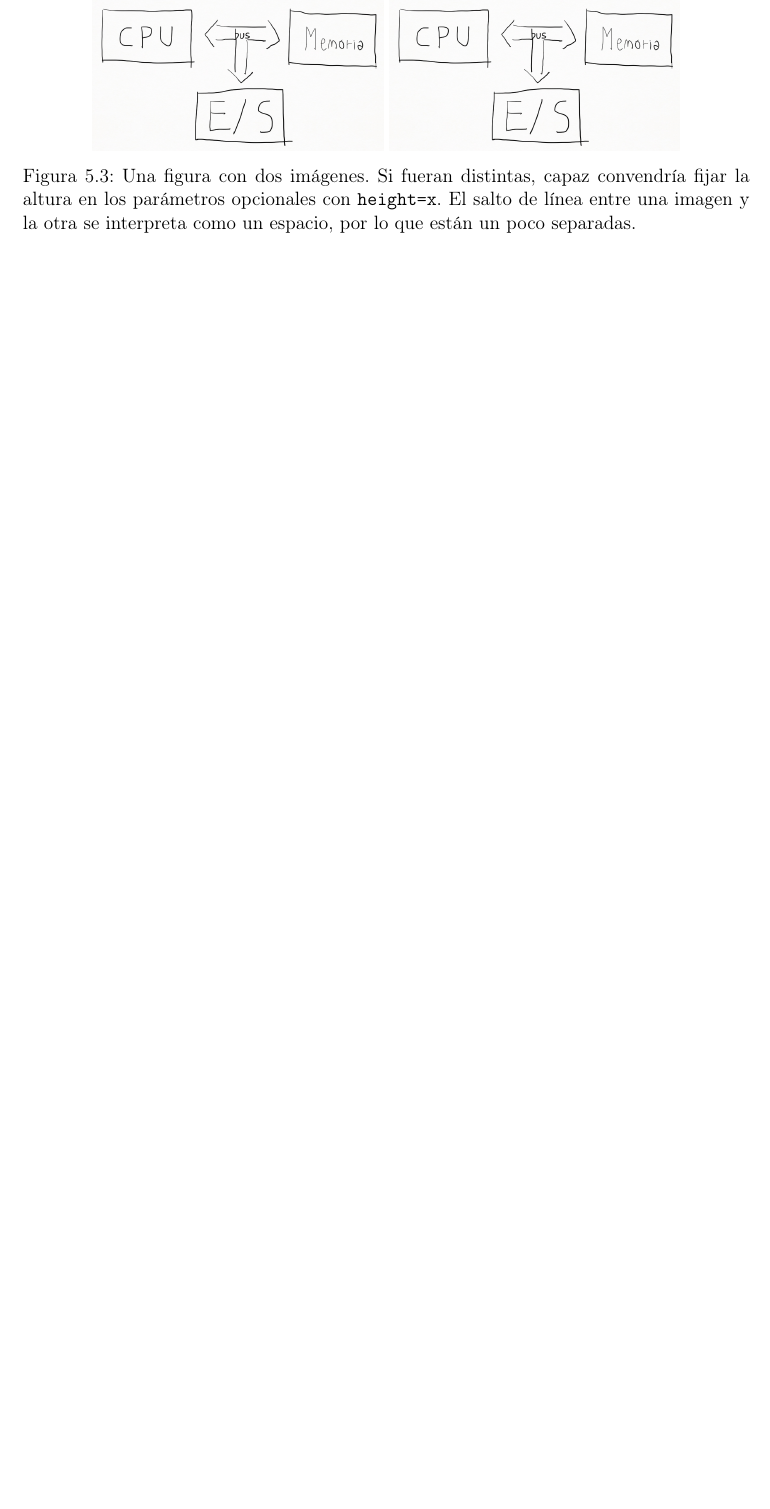
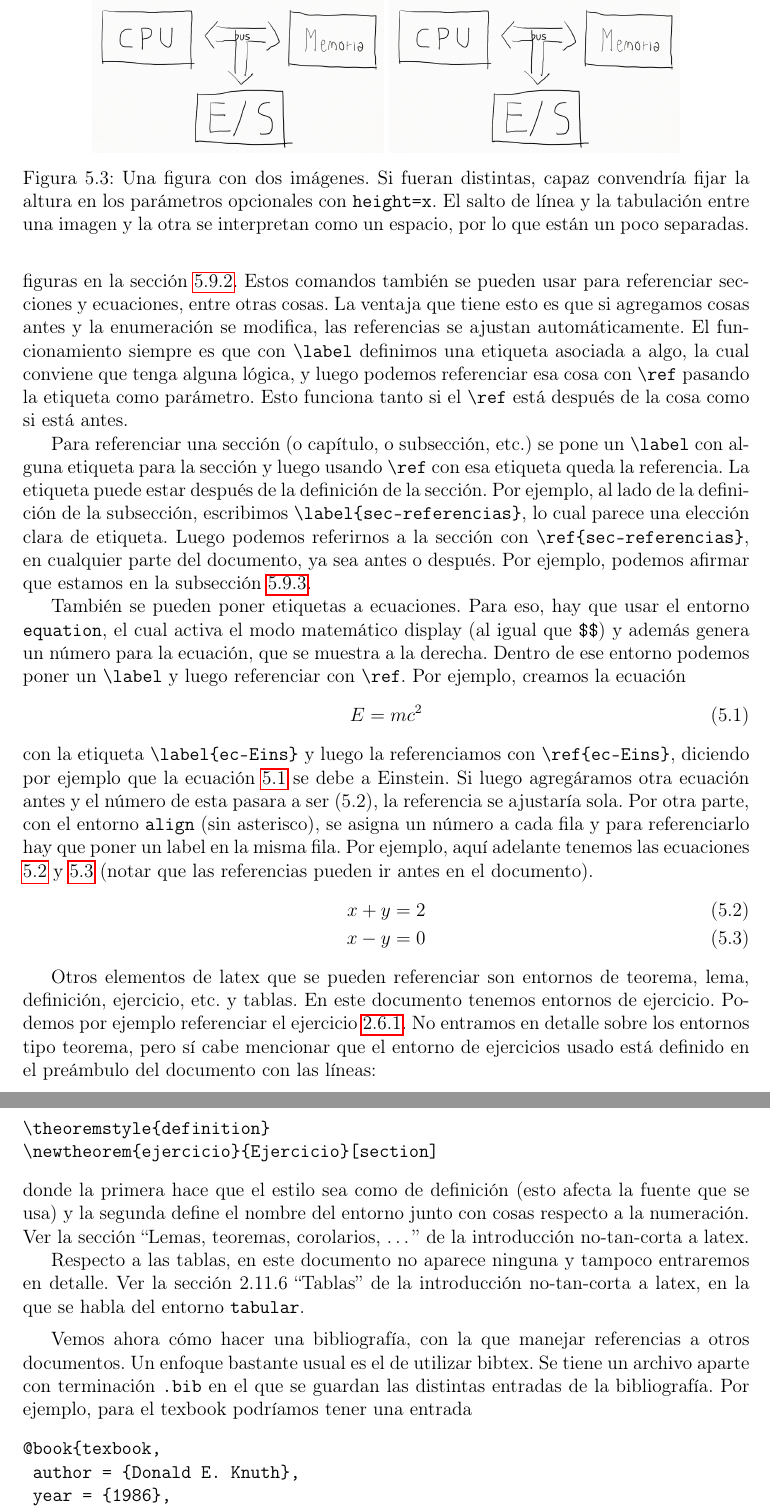
Before and after one commit to fcarballal/curso_comp, a LaTeX document (notasComp.tex): part of page 123 of 123 before the commit and two parts of pages 123 and 124 of 125 after it, the two joined at a grey line, cut so that both start at the same text, the shorter picture padded with empty space. Compiled offline with pdfLaTeX.

Commit message:
referencias

```diff
--- a/notasComp.tex
+++ b/notasComp.tex
@@ -3970,10 +3969,42 @@ Cabe aclarar que en el entorno {\tt figure} se puede poner cualquier cosa y de h
 	\centering
 	\includegraphics[width=.4\hsize]{ArqVN.png}
 	\includegraphics[width=.4\hsize]{ArqVN.png}
-	\caption{Una figura con dos imágenes. Si fueran distintas, capaz convendría fijar la altura en los parámetros opcionales con {\tt height=x}. El salto de línea entre una imagen y la otra se interpreta como un espacio, por lo que están un poco separadas.}
+	\caption{Una figura con dos imágenes. Si fueran distintas, capaz convendría fijar la altura en los parámetros opcionales con {\tt height=x}. El salto de línea y la tabulación entre una imagen y la otra se interpretan como un espacio, por lo que están un poco separadas.}
 	\label{fig-dosimg}
 \end{figure}
 
-\subsection{Referencias}
-
-
+\subsection{Referencias}\label{sec-referencias}
+
+Latex provee de funcionalidades muy prácticas para referencias cosas dentro del documento. Se trata de los comandos \verb|\label| y \verb|\ref|, que ya vimos aplicados a referenciar figuras en la sección~\ref{sec-imagenes}. Estos comandos también se pueden usar para referenciar secciones y ecuaciones, entre otras cosas. La ventaja que tiene esto es que si agregamos cosas antes y la enumeración se modifica, las referencias se ajustan automáticamente. El funcionamiento siempre es que con \verb|\label| definimos una etiqueta asociada a algo, la cual conviene que tenga alguna lógica, y luego podemos referenciar esa cosa con \verb|\ref| pasando la etiqueta como parámetro. Esto funciona tanto si el \verb|\ref| está después de la cosa como si está antes.
+
+Para referenciar una sección (o capítulo, o subsección, etc.) se pone un \verb|\label| con alguna etiqueta para la sección y luego usando \verb|\ref| con esa etiqueta queda la referencia. La etiqueta puede estar después de la definición de la sección. Por ejemplo, al lado de la definición de la subsección, escribimos  \verb|\label{sec-referencias}|, lo cual parece una elección clara de etiqueta. Luego podemos referirnos a la sección con \verb|\ref{sec-referencias}|, en cualquier parte del documento, ya sea antes o después. Por ejemplo, podemos afirmar que estamos en la subsección \ref{sec-referencias}.
+
+También se pueden poner etiquetas a ecuaciones. Para eso, hay que usar el entorno {\tt equation}, el cual activa el modo matemático display (al igual que {\tt\$\$}) y además genera un número para la ecuación, que se muestra a la derecha. Dentro de ese entorno podemos poner un \verb|\label| y luego referenciar con \verb|\ref|. Por ejemplo, creamos la ecuación
+\begin{equation}\label{ec-Eins}
+	E = mc^2
+\end{equation}
+con la etiqueta \verb|\label{ec-Eins}| y luego la referenciamos con \verb|\ref{ec-Eins}|, diciendo por ejemplo que la ecuación \ref{ec-Eins} se debe a Einstein. Si luego agregáramos otra ecuación antes y el número de esta pasara a ser (5.2), la referencia se ajustaría sola. Por otra parte, con el entorno {\tt align} (sin asterisco), se asigna un número a cada fila y para referenciarlo hay que poner un label en la misma fila. Por ejemplo, aquí adelante tenemos las ecuaciones \ref{ec-multi1} y \ref{ec-multi2} (notar que las referencias pueden ir antes en el documento).
+\begin{align}
+	x+y &= 2 \label{ec-multi1}\\
+	x-y &= 0 \label{ec-multi2}
+\end{align}
+
+Otros elementos de latex que se pueden referenciar son entornos de teorema, lema, definición, ejercicio, etc. y tablas. En este documento tenemos entornos de ejercicio. Podemos por ejemplo referenciar el ejercicio \ref{ejer-ifs}. No entramos en detalle sobre los entornos tipo teorema, pero sí cabe mencionar que el entorno de ejercicios usado está definido en el preámbulo del documento con las líneas:
+\begin{verbatim}
+\theoremstyle{definition}
+\newtheorem{ejercicio}{Ejercicio}[section]
+\end{verbatim}
+donde la primera hace que el estilo sea como de definición (esto afecta la fuente que se usa) y la segunda define el nombre del entorno junto con cosas respecto a la numeración. Ver la sección \lq\lq Lemas, teoremas, corolarios, $\dots$\rq\rq{} de la introducción no-tan-corta a latex.
+
+Respecto a las tablas, en este documento no aparece ninguna y tampoco entraremos en detalle. Ver la sección 2.11.6 \lq\lq Tablas\rq\rq{} de la introducción no-tan-corta a latex, en la que se habla del entorno {\tt tabular}.
+
+\medbreak
+Vemos ahora cómo hacer una bibliografía, con la que manejar referencias a otros documentos. Un enfoque bastante usual es el de utilizar bibtex. Se tiene un archivo aparte con terminación {\tt .bib} en el que se guardan las distintas entradas de la bibliografía. Por ejemplo, para el texbook podríamos tener una entrada
+\begin{verbatim}
+@book{texbook,
+	author = {Donald E. Knuth},
+	year = {1986},
+	title = {The {\TeX} Book},
+	publisher = {Addison-Wesley Professional}
+}
+\end{verbatim}
```
Also changed, not shown: biblio.bib (added, +6 -0 lines), notasComp.tex (18 more changed lines).
